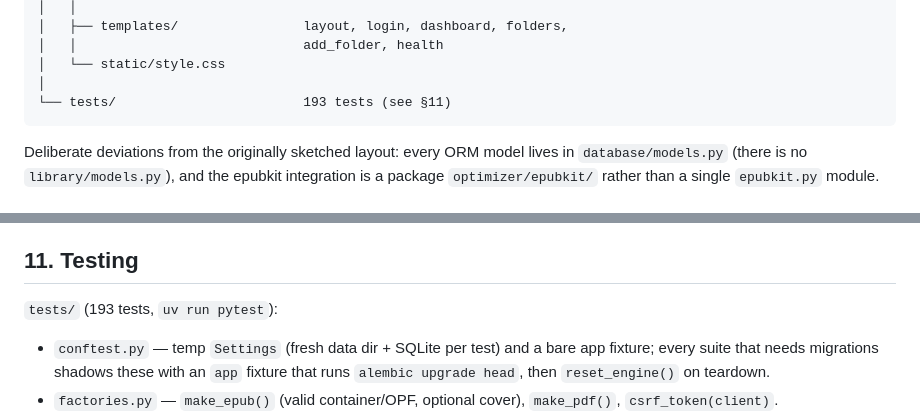
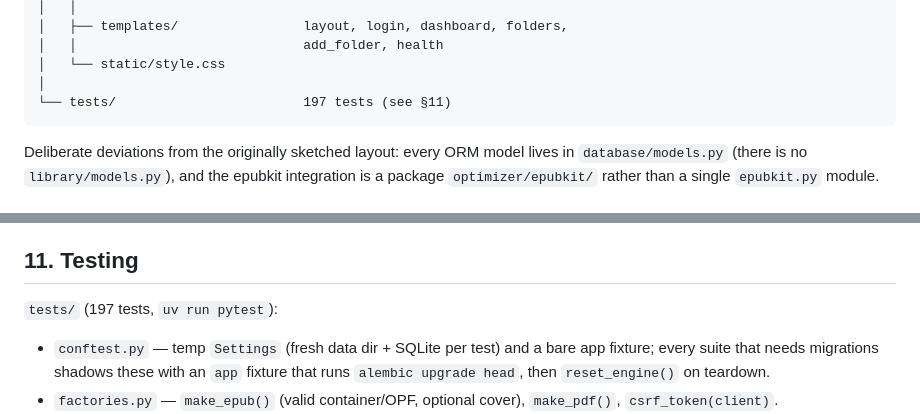
Before and after one commit to syfq91/bookflow, a Markdown page: ARCHITECTURE.md, 2 parts joined by grey strips. Rendered like a GitHub page.

````diff
--- a/ARCHITECTURE.md
+++ b/ARCHITECTURE.md
@@ -109,7 +109,7 @@ bookflow/
 │   │                             add_folder, health
 │   └── static/style.css
 │
-└── tests/                        193 tests (see §11)
+└── tests/                        197 tests (see §11)
 ```
 
 Deliberate deviations from the originally sketched layout: every ORM model
@@ -436,7 +436,7 @@ threads (`check_same_thread=False` + WAL-free default journal).
 
 ## 11. Testing
 
-`tests/` (193 tests, `uv run pytest`):
+`tests/` (197 tests, `uv run pytest`):
 
 - `conftest.py` — temp `Settings` (fresh data dir + SQLite per test) and a
   bare app fixture; every suite that needs migrations shadows these with an
````
Also changed, not shown: AGENTS.md (+1 -1 lines).
